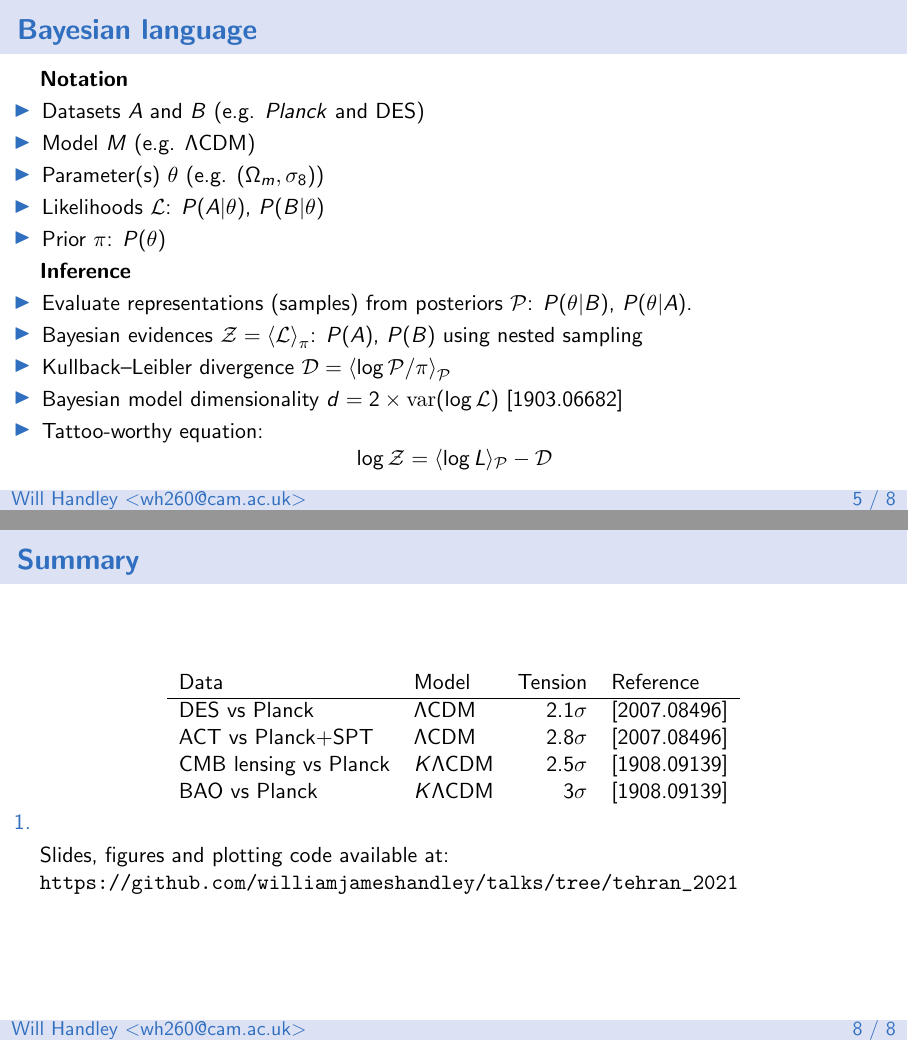
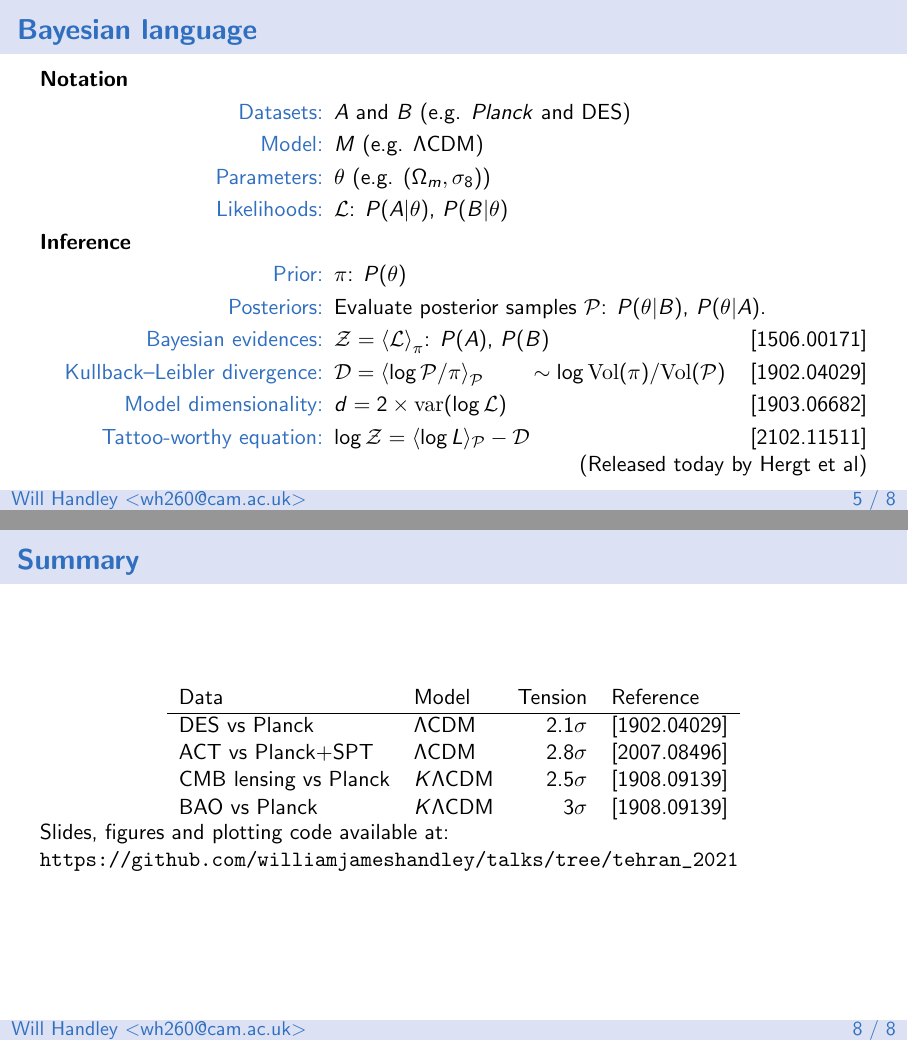
Before and after one commit to williamjameshandley/talks, LaTeX slides (will_handley.tex): pages 7 and 12 of 12, joined at a grey line. Compiled offline with pdfLaTeX.

Commit message:
As given

```diff
--- a/will_handley.tex
+++ b/will_handley.tex
@@ -116,22 +118,25 @@
 \begin{frame}
     \frametitle{Bayesian language}
     \textbf{Notation}
-    \begin{itemize}
-        \item Datasets $A$ and $B$ (e.g. \textit{Planck} and DES)
-        \item Model $M$ (e.g. $\Lambda$CDM)
-        \item Parameter(s) $\theta$ (e.g. $(\Omega_m,\sigma_8)$)
-        \item Likelihoods $\mathcal{L}$: $P(A|\theta)$, $P(B|\theta)$
-        \item Prior $\pi$: $P(\theta)$
-    \end{itemize}
+    \begin{description}[leftmargin=!,labelwidth=200pt]
+        \item [Datasets:] $A$ and $B$ (e.g. \textit{Planck} and DES)
+        \item [Model:] $M$ (e.g. $\Lambda$CDM)
+        \item [Parameters:] $\theta$ (e.g. $(\Omega_m,\sigma_8)$)
+        \item [Likelihoods:] $\mathcal{L}$: $P(A|\theta)$, $P(B|\theta)$
+    \end{description}
     \textbf{Inference}
-    \begin{itemize}
-        \item Evaluate representations (samples) from posteriors $\mathcal{P}$: $P(\theta|B)$, $P(\theta|A)$.
-        \item Bayesian evidences $\mathcal{Z}=\mean[\pi]{\mathcal{L}}$: $P(A)$, $P(B)$ using nested sampling
-        \item Kullback--Leibler divergence $\mathcal{D}=\mean[\mathcal{P}]{\log\mathcal{P}/\pi}$
-        \item Bayesian model dimensionality $d = 2\times\mathrm{var}(\log\mathcal{L})$  \arxiv{1903.06682}
-        \item Tattoo-worthy equation:
-        \[ \log\mathcal{Z} = \langle\log L\rangle_\mathcal{P} - \mathcal{D}  \]
-    \end{itemize}
+    \begin{description}[leftmargin=!,labelwidth=200pt]
+        \item [Prior:] $\pi$: $P(\theta)$
+        \item [Posteriors:] Evaluate posterior samples $\mathcal{P}$: $P(\theta|B)$, $P(\theta|A)$.
+        \item [Bayesian evidences:] $\mathcal{Z}=\mean[\pi]{\mathcal{L}}$: $P(A)$, $P(B)$ \hfill\arxiv{1506.00171}
+        \item [Kullback--Leibler divergence:] $\mathcal{D}=\mean[\mathcal{P}]{\log\mathcal{P}/\pi}\qquad\sim \log \mathrm{Vol}(\pi)/\mathrm{Vol}(\mathcal{P})$
+            \hfill\arxiv{1902.04029}
+        \item [Model dimensionality:] $d = 2\times\mathrm{var}(\log\mathcal{L})$      \hfill \arxiv{1903.06682}
+        \item [Tattoo-worthy equation:]
+        $ \log\mathcal{Z} = \langle\log L\rangle_\mathcal{P} - \mathcal{D}  $
+        \hfill\arxiv{2102.11511}
+        \\\hfill (Released today by Hergt et al)
+    \end{description}
 
 \end{frame}
 \begin{frame}
@@ -184,15 +193,12 @@
         \begin{tabular}{llrl}
             Data & Model & Tension & Reference\\
             \hline
-            DES vs Planck& $\Lambda$CDM & 2.1$\sigma$ & \arxiv{2007.08496}\\
+            DES vs Planck& $\Lambda$CDM & 2.1$\sigma$ & \arxiv{1902.04029}\\
             ACT vs Planck+SPT& $\Lambda$CDM & 2.8$\sigma$ & \arxiv{2007.08496}\\
             CMB lensing vs Planck& $K\Lambda$CDM & 2.5$\sigma$ & \arxiv{1908.09139}\\
             BAO vs Planck& $K\Lambda$CDM & 3$\sigma$ & \arxiv{1908.09139}\\
         \end{tabular}
     }
-    \begin{enumerate}
-        \item
-    \end{enumerate}
 
 	Slides, figures and plotting code available at:
 	\url{https://github.com/williamjameshandley/talks/tree/tehran\_2021}
```
Also changed, not shown: will_handley_tehran_2021.pdf, will_handley.tex (24 more changed lines).
